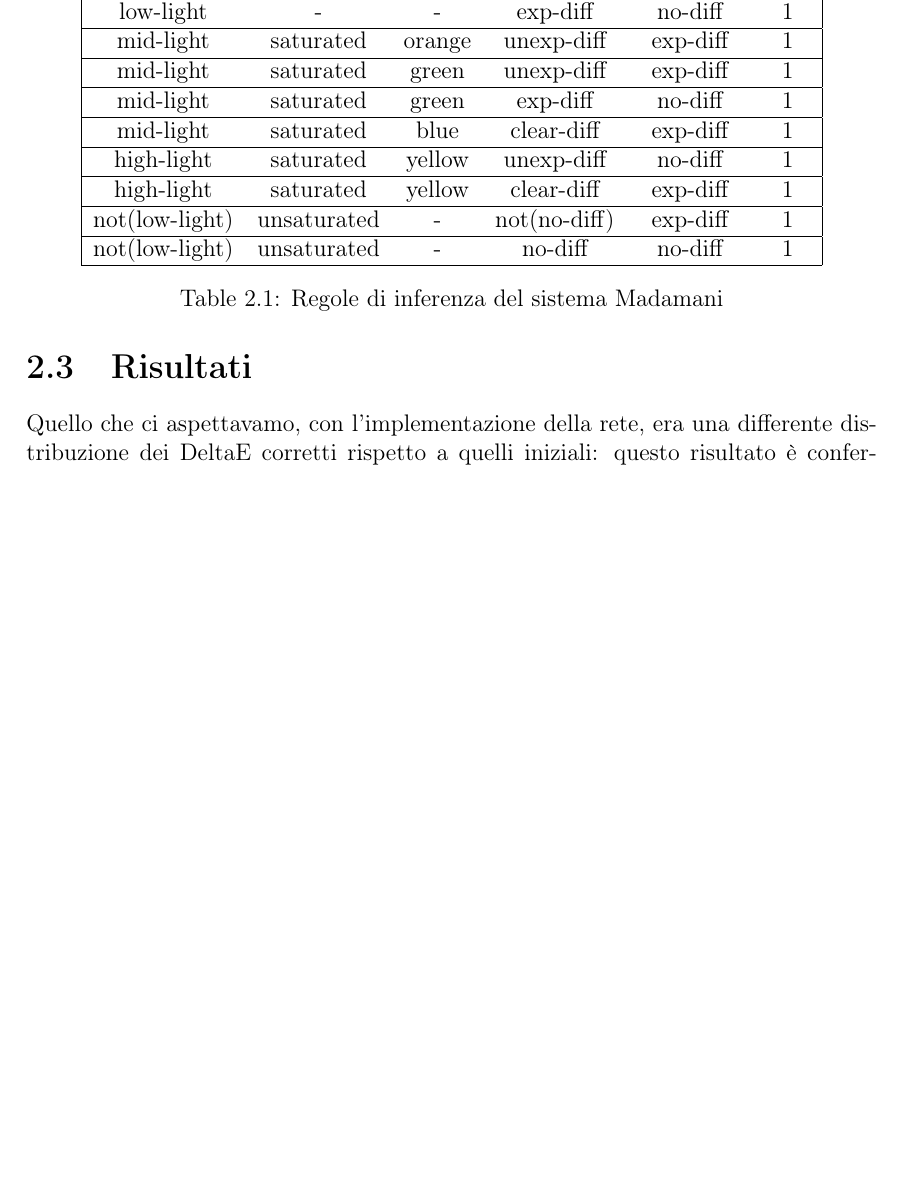
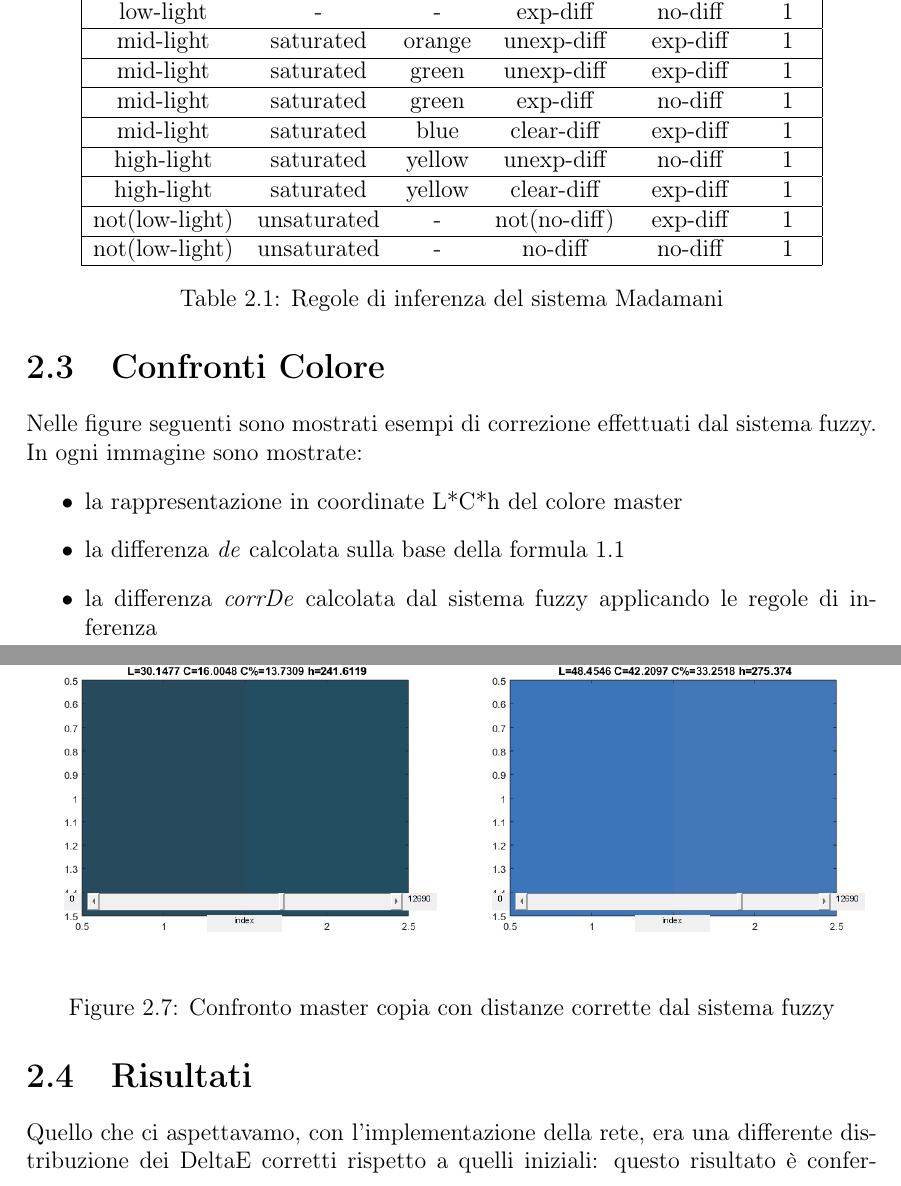
Before and after one commit to psoftware/IS-color-diff-nn, a LaTeX thesis (doc/progetto_is.tex, which reads doc/chapters/parte2.tex): part of page 14 of 16 before the commit and two parts of pages 14 and 15 of 17 after it, the two joined at a grey line, cut so that both start at the same text, the shorter picture padded with empty space. Compiled offline with pdfLaTeX.

Commit message:
aggiunta sezione sui colori aggiustati dal sistema fuzzy

```diff
--- a/doc/chapters/parte2.tex
+++ b/doc/chapters/parte2.tex
@@ -125,3 +125,10 @@ not(low-light) & unsaturated & -      & no-diff           & no-diff   & 1 \\ \hl
 \label{tab:rules}
 \end{table*}
 
+\section{Confronti Colore}
+Nelle figure seguenti sono mostrati esempi di correzione effettuati dal sistema fuzzy. In ogni immagine sono mostrate:
+\begin{itemize}
+ \item la rappresentazione in coordinate L*C*h del colore master
+ \item la differenza \textit{de} calcolata sulla base della formula \ref{eqn:formula}
+ \item la differenza \textit{corrDe} calcolata dal sistema fuzzy applicando le regole di inferenza
+\end{itemize}
@@ -128,3 +142,10 @@ not(low-light) & unsaturated & -      & no-diff           & no-diff   & 1 \\ \hl
+	\includegraphics[scale=0.5]{images/7956.png}
+	\includegraphics[scale=0.5]{images/9296.png}
+\end{center}
+\caption{Confronto master copia con distanze corrette dal sistema fuzzy}
+\label{fig:decorrde}
+\end{figure}
+
 \section{Risultati}
 Quello che ci aspettavamo, con l'implementazione della rete, era una differente distribuzione dei DeltaE corretti rispetto a quelli iniziali: questo risultato è confermabile guardando gli istogrammmi in figura \ref{fig:fuzzyhistogramcomparision}. Le operazioni di fuzzyfication e defuzzyfication hanno concentrato, maggiormente, i DeltaE nelle zone specificate dalla funzione di membership e dalle regole di inferenza inserite.
 \begin{figure}[!ht]
```
Also changed, not shown: doc/chapters/parte2.tex (7 more changed lines).
